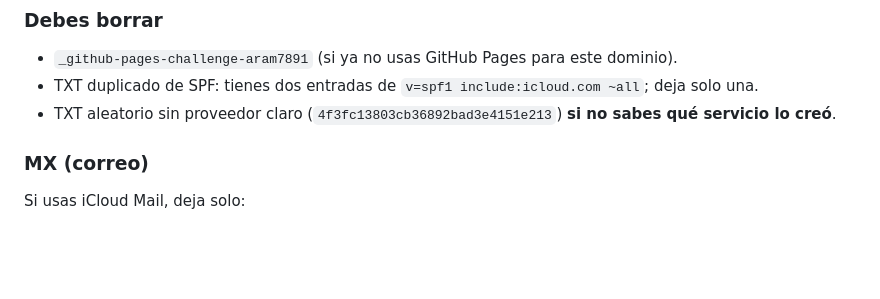
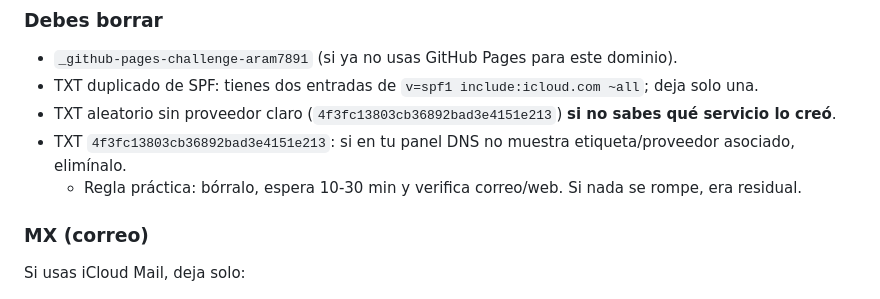
Before and after one commit to aram7891/aram7891.github.io, a Markdown page: README.md, the part around the change. GitHub-like rendering; blank space fills up the shorter version.

Commit message:
Clarify handling of unknown TXT verification token

```diff
--- a/README.md
+++ b/README.md
@@ -125,6 +125,8 @@ Para que el sitio funcione en Vercel, los TXT **no** afectan el enrutamiento web
 - `_github-pages-challenge-aram7891` (si ya no usas GitHub Pages para este dominio).
 - TXT duplicado de SPF: tienes dos entradas de `v=spf1 include:icloud.com ~all`; deja solo una.
 - TXT aleatorio sin proveedor claro (`4f3fc13803cb36892bad3e4151e213`) **si no sabes qué servicio lo creó**.
+- TXT `4f3fc13803cb36892bad3e4151e213`: si en tu panel DNS no muestra etiqueta/proveedor asociado, elimínalo.
+  - Regla práctica: bórralo, espera 10-30 min y verifica correo/web. Si nada se rompe, era residual.
 
 ### MX (correo)
 
```
